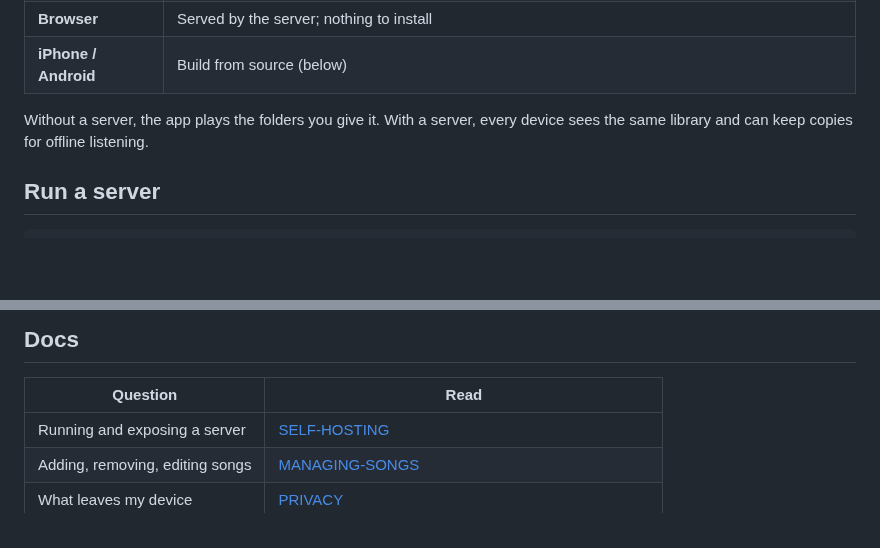
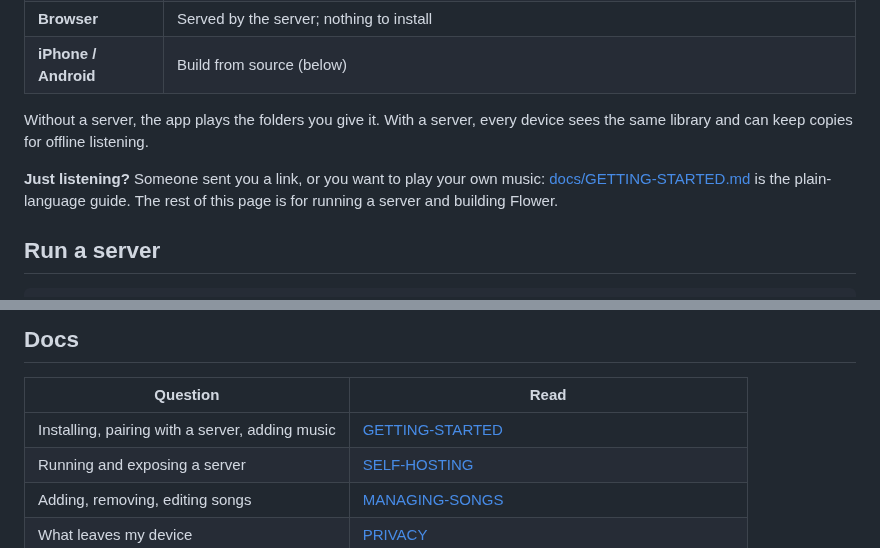
Before and after one commit to yanos/Flower, a Markdown page: README.md, 2 parts joined by grey strips. Rendered like a GitHub page; blank space fills up the shorter version.

```diff
--- a/README.md
+++ b/README.md
@@ -18,6 +18,10 @@ stores yet.
 
 Without a server, the app plays the folders you give it. With a server, every
 device sees the same library and can keep copies for offline listening.
+
+**Just listening?** Someone sent you a link, or you want to play your own
+music: [docs/GETTING-STARTED.md](docs/GETTING-STARTED.md) is the plain-language
+guide. The rest of this page is for running a server and building Flower.
 
 ## Run a server
 
@@ -83,6 +87,7 @@ Architecture and conventions: [CLAUDE.md](CLAUDE.md). Tests and CI:
 
 | Question | Read |
 |---|---|
+| Installing, pairing with a server, adding music | [GETTING-STARTED](docs/GETTING-STARTED.md) |
 | Running and exposing a server | [SELF-HOSTING](docs/SELF-HOSTING.md) |
 | Adding, removing, editing songs | [MANAGING-SONGS](docs/MANAGING-SONGS.md) |
 | What leaves my device | [PRIVACY](docs/PRIVACY.md) |
```
Also changed, not shown: CLAUDE.md (+1 -0 lines), docs/GETTING-STARTED.md (added, +116 -0 lines).
